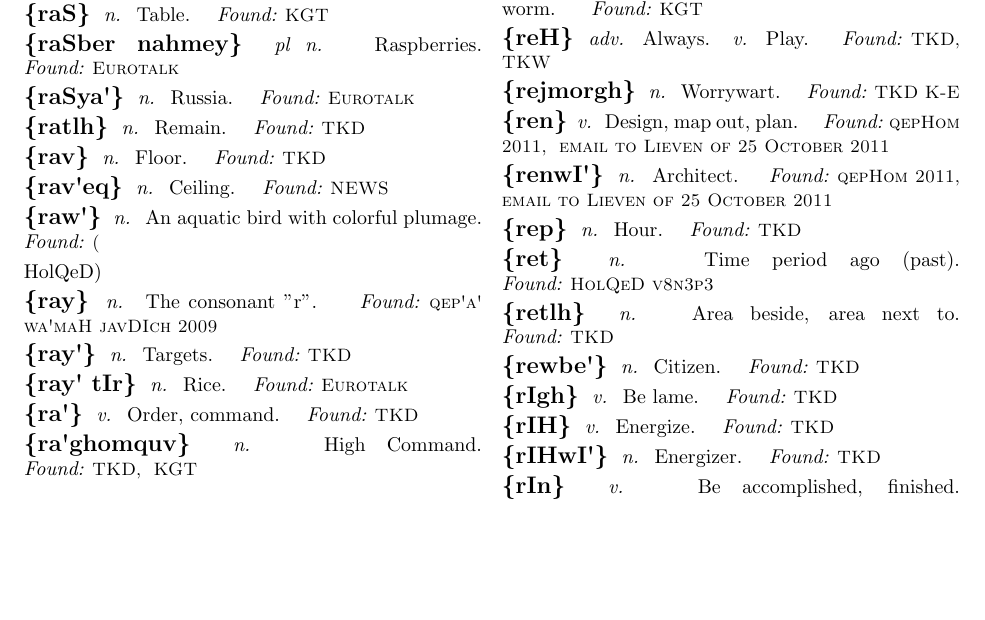
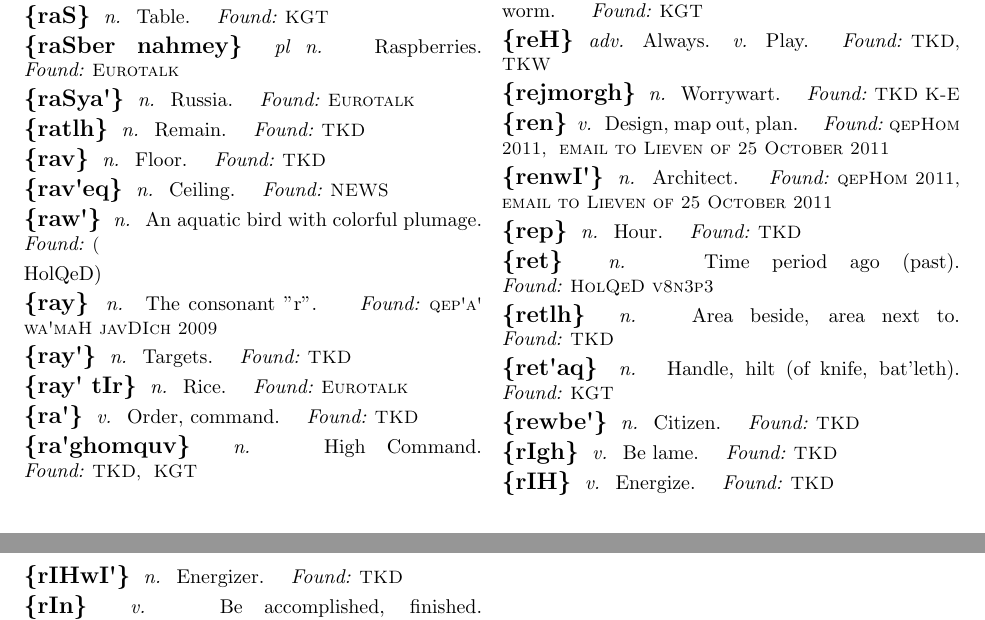
Before and after one commit to NoahTheDuke/SCKD, a LaTeX thesis (SCKD.tex, which reads tex/r.tex): part of page 51 of 67 before the commit and two parts of pages 51 and 52 of 67 after it, the two joined at a grey line, cut so that both start at the same text, the shorter picture padded with empty space. Compiled offline with pdfLaTeX.

Commit message:
Added ret'ach.

```diff
--- a/tex/r.tex
+++ b/tex/r.tex
@@ -163,6 +163,10 @@
 \tlhd{n}{Area beside, area next to.}
 \tlhf{TKD}
 
+\tlhw{ret\'aq}
+\tlhd{n}{Handle, hilt (of knife, bat'leth).}
+\tlhf{KGT}
+
 \tlhw{rewbe\'}
 \tlhd{n}{Citizen.}
 \tlhf{TKD}
```
Also changed, not shown: tex/Unadded Words.txt (+0 -2 lines).
